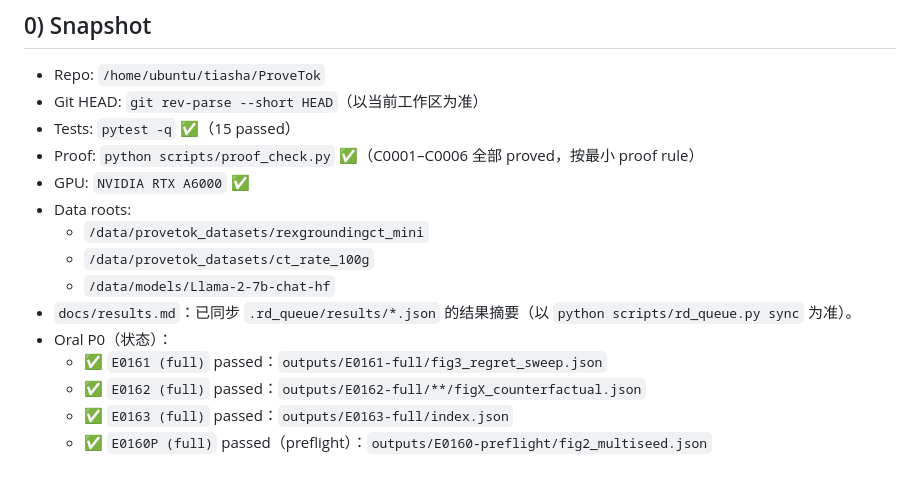
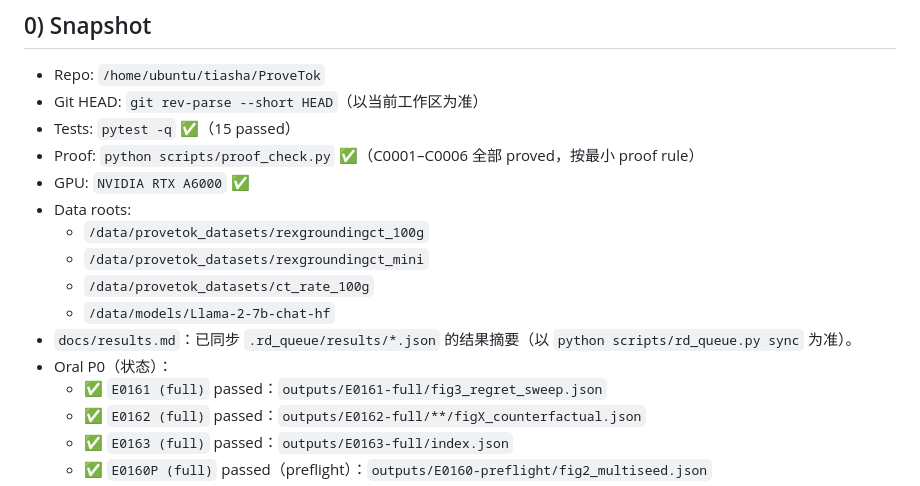
Before and after one commit to Ricardo-ChenTY/ProveTok, a Markdown page: docs/gap_report.md, the part around the change. GitHub-like rendering.

```diff
--- a/docs/gap_report.md
+++ b/docs/gap_report.md
@@ -10,11 +10,12 @@
 - Proof: `python scripts/proof_check.py` ✅（C0001–C0006 全部 proved，按最小 proof rule）
 - GPU: `NVIDIA RTX A6000` ✅
 - Data roots:
+  - `/data/provetok_datasets/rexgroundingct_100g`
   - `/data/provetok_datasets/rexgroundingct_mini`
   - `/data/provetok_datasets/ct_rate_100g`
   - `/data/models/Llama-2-7b-chat-hf`
- - `docs/results.md`：已同步 `.rd_queue/results/*.json` 的结果摘要（以 `python scripts/rd_queue.py sync` 为准）。
- - Oral P0（状态）：
+- `docs/results.md`：已同步 `.rd_queue/results/*.json` 的结果摘要（以 `python scripts/rd_queue.py sync` 为准）。
+- Oral P0（状态）：
    - ✅ `E0161 (full)` passed：`outputs/E0161-full/fig3_regret_sweep.json`
    - ✅ `E0162 (full)` passed：`outputs/E0162-full/**/figX_counterfactual.json`
    - ✅ `E0163 (full)` passed：`outputs/E0163-full/index.json`
```
Also changed, not shown: docs/oral_checklist.md (+1 -1 lines).
